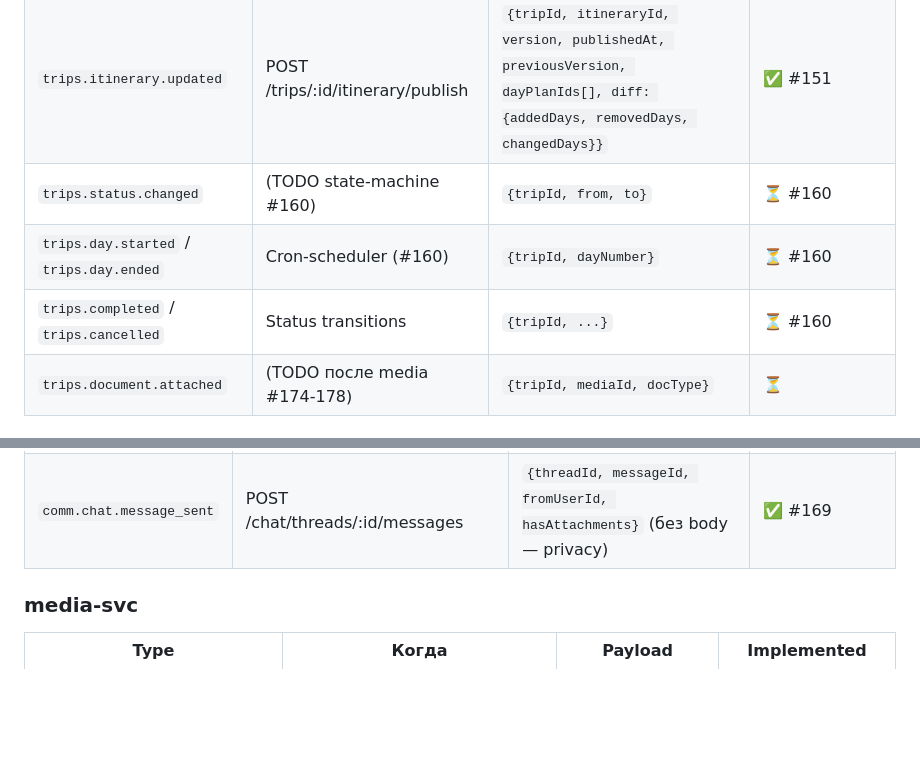
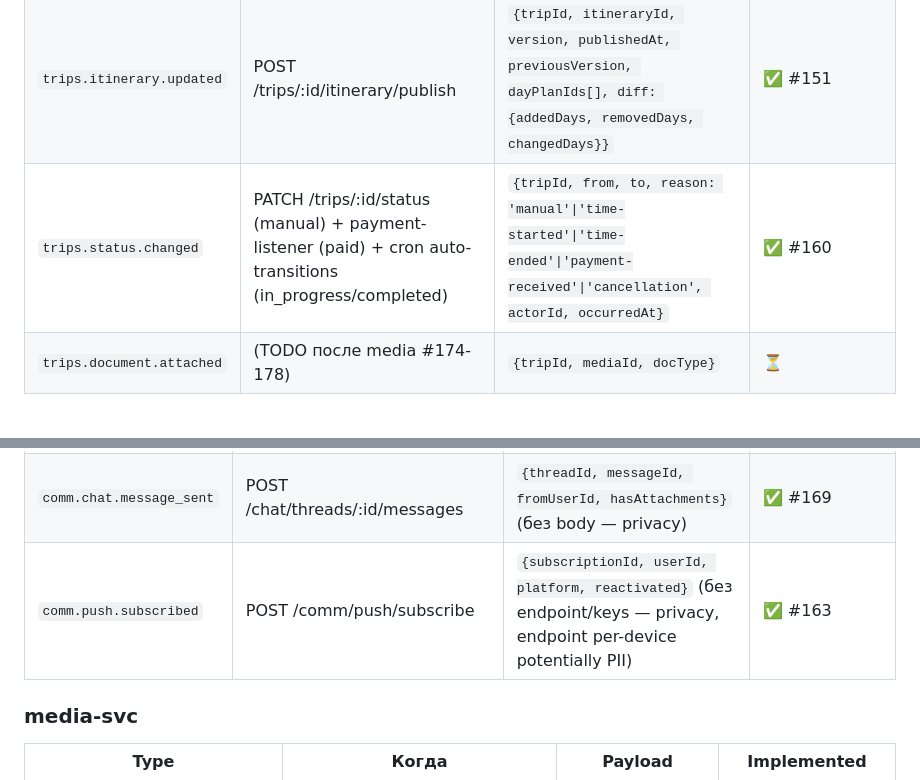
Before and after one commit to Rivega42/indiahorizone, a Markdown page: docs/ARCH/EVENTS.md, 2 parts joined by grey strips. Drawn GitHub-style; blank space fills up the shorter version.

```diff
--- a/docs/ARCH/EVENTS.md
+++ b/docs/ARCH/EVENTS.md
@@ -122,9 +122,7 @@ interface DomainEvent<T> {
 |---|---|---|---|
 | `trips.created` | POST /trips (manager/admin) | `{tripId, clientId, createdBy, region, startsAt, endsAt}` | ✅ #150 |
 | `trips.itinerary.updated` | POST /trips/:id/itinerary/publish | `{tripId, itineraryId, version, publishedAt, previousVersion, dayPlanIds[], diff: {addedDays, removedDays, changedDays}}` | ✅ #151 |
-| `trips.status.changed` | (TODO state-machine #160) | `{tripId, from, to}` | ⏳ #160 |
-| `trips.day.started` / `trips.day.ended` | Cron-scheduler (#160) | `{tripId, dayNumber}` | ⏳ #160 |
-| `trips.completed` / `trips.cancelled` | Status transitions | `{tripId, ...}` | ⏳ #160 |
+| `trips.status.changed` | PATCH /trips/:id/status (manual) + payment-listener (paid) + cron auto-transitions (in_progress/completed) | `{tripId, from, to, reason: 'manual'\|'time-started'\|'time-ended'\|'payment-received'\|'cancellation', actorId, occurredAt}` | ✅ #160 |
 | `trips.document.attached` | (TODO после media #174-178) | `{tripId, mediaId, docType}` | ⏳ |
 
 ### sos-svc
@@ -145,6 +143,7 @@ interface DomainEvent<T> {
 | `comm.message.failed` | NotifyService permanent fail | `{notificationId, channel, templateId, errorMessage, userId?}` | ✅ #162 |
 | `comm.message.delivered` | Webhook от provider'а (TODO) | `{notificationId}` | ⏳ |
 | `comm.chat.message_sent` | POST /chat/threads/:id/messages | `{threadId, messageId, fromUserId, hasAttachments}` (без body — privacy) | ✅ #169 |
+| `comm.push.subscribed` | POST /comm/push/subscribe | `{subscriptionId, userId, platform, reactivated}` (без endpoint/keys — privacy, endpoint per-device potentially PII) | ✅ #163 |
 
 ### media-svc
 
```
Also changed, not shown: docs/ARCH/CATALOG.md (added, +207 -0 lines), docs/UX/TOUR_LANDING.md (added, +255 -0 lines).
